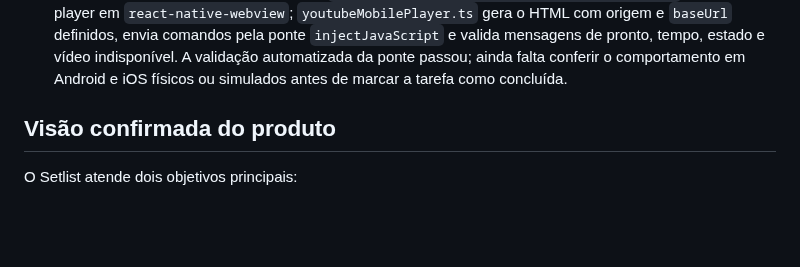
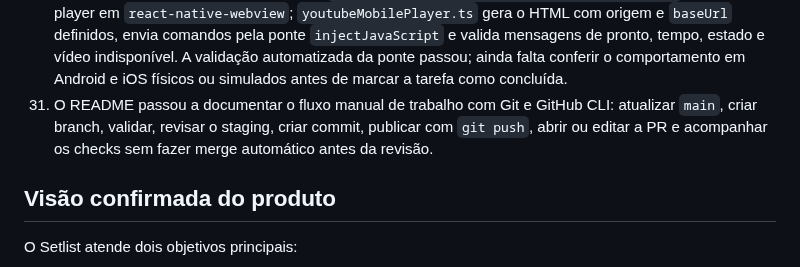
Before and after one commit to anderson-sillos/setlist, a Markdown page: docs/CODEX_HANDOFF.md, the part around the change. Drawn GitHub-style; blank space fills up the shorter version.

Commit message:
docs: documentar fluxo manual de pull request

```diff
--- a/docs/CODEX_HANDOFF.md
+++ b/docs/CODEX_HANDOFF.md
@@ -62,6 +62,7 @@ openspec validate definir-mvp-setlist --type change --strict
 28. A tarefa 3.1 começou na branch `feat/youtube-iframe-prototype`. O protótipo web isolado está em `src/features/youtube/YouTubeIframePrototype.tsx`, usa a API oficial do YouTube IFrame para player visível, play, pause, busca de dez segundos e leitura periódica do tempo, e pode ser aberto em `/youtube-prototype`.
 29. A validação manual da tarefa 3.1 confirmou no navegador o player visível, reprodução, pausa, busca e leitura do tempo atual. A tarefa foi marcada como concluída no OpenSpec; a adaptação para WebView Android e iOS permanece na tarefa 3.2.
 30. A tarefa 3.2 começou na mesma branch. `src/features/youtube/YouTubeMobilePlayer.tsx` hospeda o player em `react-native-webview`; `youtubeMobilePlayer.ts` gera o HTML com origem e `baseUrl` definidos, envia comandos pela ponte `injectJavaScript` e valida mensagens de pronto, tempo, estado e vídeo indisponível. A validação automatizada da ponte passou; ainda falta conferir o comportamento em Android e iOS físicos ou simulados antes de marcar a tarefa como concluída.
+31. O README passou a documentar o fluxo manual de trabalho com Git e GitHub CLI: atualizar `main`, criar branch, validar, revisar o staging, criar commit, publicar com `git push`, abrir ou editar a PR e acompanhar os checks sem fazer merge automático antes da revisão.
 
 ## Visão confirmada do produto
 
```
Also changed, not shown: README.md (+96 -0 lines).
